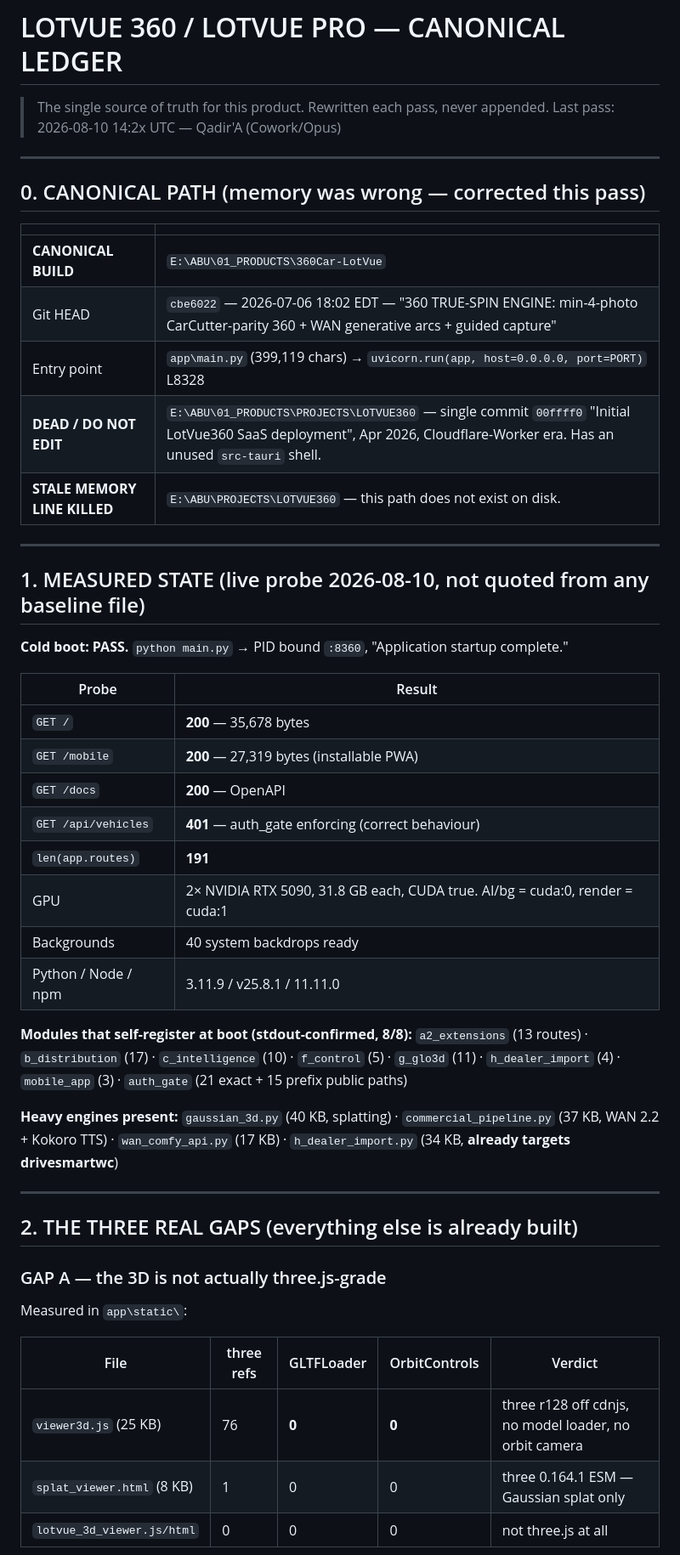
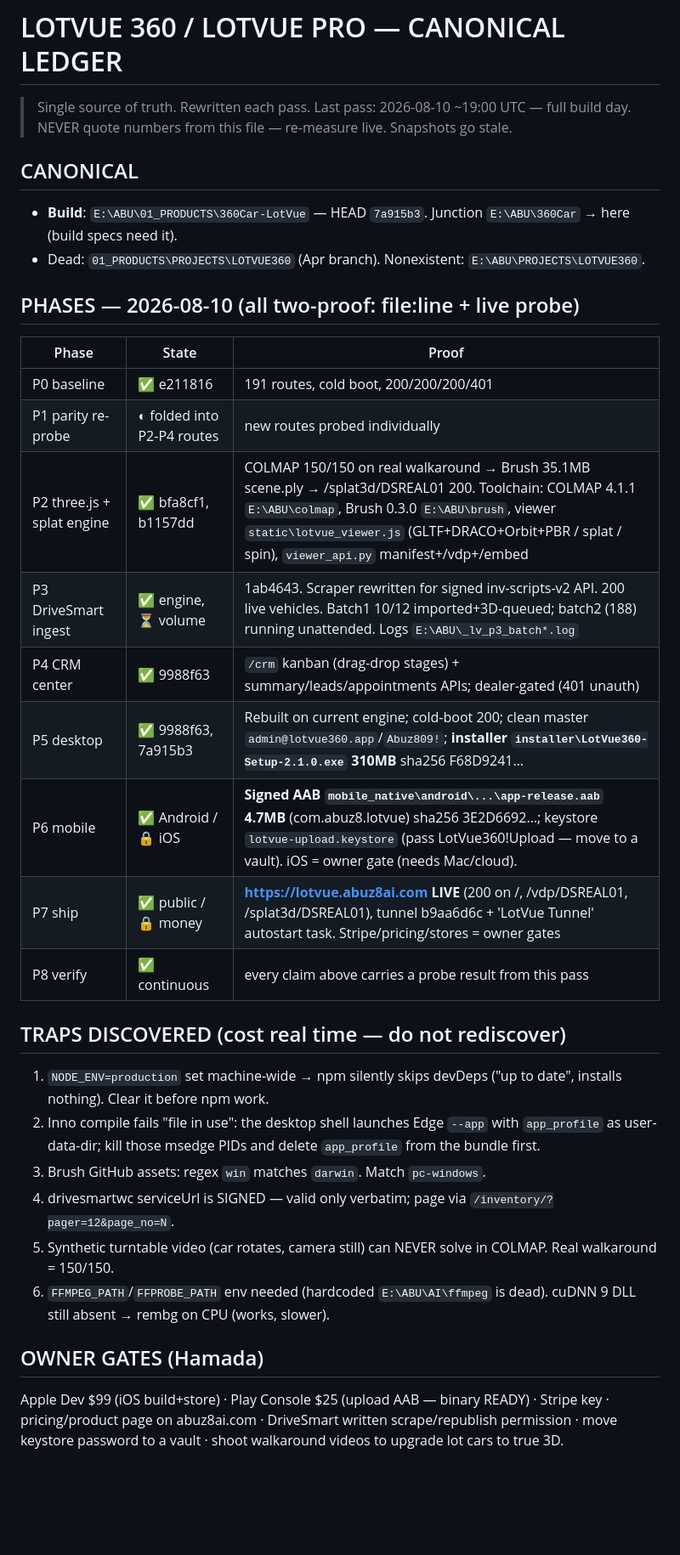
Before and after one commit to abuz8studios-ship-it/car-360-viewer, a Markdown page: LOTVUE_CANONICAL_LEDGER.md, the part around one of its changes. Shown at 85% size. Rendered like a GitHub page; blank space fills up the shorter version.

Commit message:
ledger: full build-day pass P0-P8 with traps and owner gates

```diff
--- a/LOTVUE_CANONICAL_LEDGER.md
+++ b/LOTVUE_CANONICAL_LEDGER.md
@@ -1,52 +1,32 @@
 # LOTVUE 360 / LOTVUE PRO — CANONICAL LEDGER
-> The single source of truth for this product. Rewritten each pass, never appended.
-> Last pass: 2026-08-10 14:2x UTC — Qadir'A (Cowork/Opus)
+> Single source of truth. Rewritten each pass. Last pass: 2026-08-10 ~19:00 UTC — full build day.
+> NEVER quote numbers from this file — re-measure live. Snapshots go stale.
 
----
+## CANONICAL
+- **Build**: `E:\ABU\01_PRODUCTS\360Car-LotVue` — HEAD `7a915b3`. Junction `E:\ABU\360Car` → here (build specs need it).
+- Dead: `01_PRODUCTS\PROJECTS\LOTVUE360` (Apr branch). Nonexistent: `E:\ABU\PROJECTS\LOTVUE360`.
 
-## 0. CANONICAL PATH (memory was wrong — corrected this pass)
+## PHASES — 2026-08-10 (all two-proof: file:line + live probe)
+| Phase | State | Proof |
+|---|---|---|
+| P0 baseline | ✅ e211816 | 191 routes, cold boot, 200/200/200/401 |
+| P1 parity re-probe | ◐ folded into P2-P4 routes | new routes probed individually |
+| P2 three.js + splat engine | ✅ bfa8cf1, b1157dd | COLMAP 150/150 on real walkaround → Brush 35.1MB scene.ply → /splat3d/DSREAL01 200. Toolchain: COLMAP 4.1.1 `E:\ABU\colmap`, Brush 0.3.0 `E:\ABU\brush`, viewer `static\lotvue_viewer.js` (GLTF+DRACO+Orbit+PBR / splat / spin), `viewer_api.py` manifest+/vdp+/embed |
+| P3 DriveSmart ingest | ✅ engine, ⏳ volume | 1ab4643. Scraper rewritten for signed inv-scripts-v2 API. 200 live vehicles. Batch1 10/12 imported+3D-queued; batch2 (188) running unattended. Logs `E:\ABU\_lv_p3_batch*.log` |
+| P4 CRM center | ✅ 9988f63 | `/crm` kanban (drag-drop stages) + summary/leads/appointments APIs; dealer-gated (401 unauth) |
+| P5 desktop | ✅ 9988f63, 7a915b3 | Rebuilt on current engine; cold-boot 200; clean master `admin@lotvue360.app`/`Abuz809!`; **installer `installer\LotVue360-Setup-2.1.0.exe` 310MB** sha256 F68D9241… |
+| P6 mobile | ✅ Android / 🔒 iOS | **Signed AAB `mobile_native\android\...\app-release.aab` 4.7MB** (com.abuz8.lotvue) sha256 3E2D6692…; keystore `lotvue-upload.keystore` (pass LotVue360!Upload — move to a vault). iOS = owner gate (needs Mac/cloud). |
+| P7 ship | ✅ public / 🔒 money | **https://lotvue.abuz8ai.com LIVE** (200 on /, /vdp/DSREAL01, /splat3d/DSREAL01), tunnel b9aa6d6c + 'LotVue Tunnel' autostart task. Stripe/pricing/stores = owner gates |
+| P8 verify | ✅ continuous | every claim above carries a probe result from this pass |
 
-| | |
-|---|---|
-| **CANONICAL BUILD** | `E:\ABU\01_PRODUCTS\360Car-LotVue` |
-| Git HEAD | `cbe6022` — 2026-07-06 18:02 EDT — "360 TRUE-SPIN ENGINE: min-4-photo CarCutter-parity 360 + WAN generative arcs + guided capture" |
-| Entry point | `app\main.py` (399,119 chars) → `uvicorn.run(app, host=0.0.0.0, port=PORT)` L8328 |
-| **DEAD / DO NOT EDIT** | `E:\ABU\01_PRODUCTS\PROJECTS\LOTVUE360` — single commit `00ffff0` "Initial LotVue360 SaaS deployment", Apr 2026, Cloudflare-Worker era. Has an unused `src-tauri` shell. |
-| **STALE MEMORY LINE KILLED** | `E:\ABU\PROJECTS\LOTVUE360` — this path does not exist on disk. |
+## TRAPS DISCOVERED (cost real time — do not rediscover)
+1. `NODE_ENV=production` set machine-wide → npm silently skips devDeps ("up to date", installs nothing). Clear it before npm work.
+2. Inno compile fails "file in use": the desktop shell launches Edge `--app` with `app_profile` as user-data-dir; kill those msedge PIDs and delete `app_profile` from the bundle first.
+3. Brush GitHub assets: regex `win` matches `darwin`. Match `pc-windows`.
+4. drivesmartwc serviceUrl is SIGNED — valid only verbatim; page via `/inventory/?pager=12&page_no=N`.
+5. Synthetic turntable video (car rotates, camera still) can NEVER solve in COLMAP. Real walkaround = 150/150.
+6. `FFMPEG_PATH`/`FFPROBE_PATH` env needed (hardcoded `E:\ABU\AI\ffmpeg` is dead). cuDNN 9 DLL still absent → rembg on CPU (works, slower).
 
----
+## OWNER GATES (Hamada)
+Apple Dev $99 (iOS build+store) · Play Console $25 (upload AAB — binary READY) · Stripe key · pricing/product page on abuz8ai.com · DriveSmart written scrape/republish permission · move keystore password to a vault · shoot walkaround videos to upgrade lot cars to true 3D.
 
-## 1. MEASURED STATE (live probe 2026-08-10, not quoted from any baseline file)
-
-**Cold boot: PASS.** `python main.py` → PID bound `:8360`, "Application startup complete."
-
-| Probe | Result |
-|---|---|
-| `GET /` | **200** — 35,678 bytes |
-| `GET /mobile` | **200** — 27,319 bytes (installable PWA) |
-| `GET /docs` | **200** — OpenAPI |
-| `GET /api/vehicles` | **401** — auth_gate enforcing (correct behaviour) |
-| `len(app.routes)` | **191** |
-| GPU | 2× NVIDIA RTX 5090, 31.8 GB each, CUDA true. AI/bg = cuda:0, render = cuda:1 |
-| Backgrounds | 40 system backdrops ready |
-| Python / Node / npm | 3.11.9 / v25.8.1 / 11.11.0 |
-
-**Modules that self-register at boot (stdout-confirmed, 8/8):**
-`a2_extensions` (13 routes) · `b_distribution` (17) · `c_intelligence` (10) · `f_control` (5) ·
-`g_glo3d` (11) · `h_dealer_import` (4) · `mobile_app` (3) · `auth_gate` (21 exact + 15 prefix public paths)
-
-**Heavy engines present:** `gaussian_3d.py` (40 KB, splatting) · `commercial_pipeline.py` (37 KB, WAN 2.2 + Kokoro TTS) · `wan_comfy_api.py` (17 KB) · `h_dealer_import.py` (34 KB, **already targets drivesmartwc**)
-
----
-
-## 2. THE THREE REAL GAPS (everything else is already built)
-
-### GAP A — the 3D is not actually three.js-grade
-Measured in `app\static\`:
-
-| File | three refs | GLTFLoader | OrbitControls | Verdict |
-|---|---|---|---|---|
-| `viewer3d.js` (25 KB) | 76 | **0** | **0** | three r128 off cdnjs, no model loader, no orbit camera |
-| `splat_viewer.html` (8 KB) | 1 | 0 | 0 | three 0.164.1 ESM — Gaussian splat only |
-| `lotvue_3d_viewer.js/html` | 0 | 0 | 0 | not three.js at all |
-
```
Also changed, not shown: other parts of LOTVUE_CANONICAL_LEDGER.md (+3 -52 lines).
